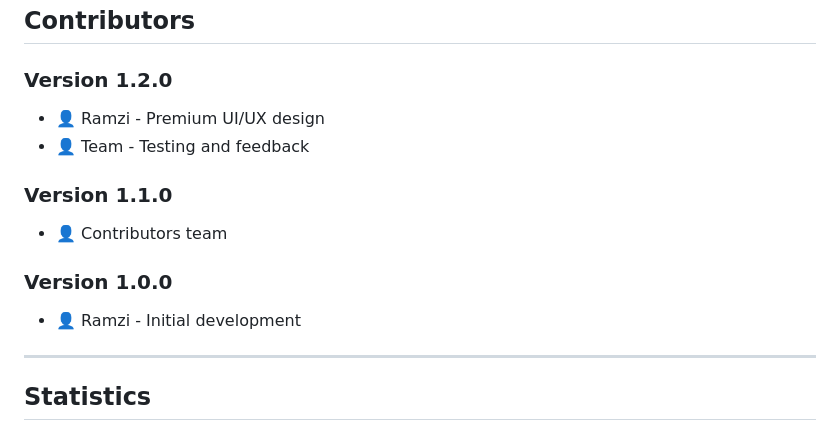
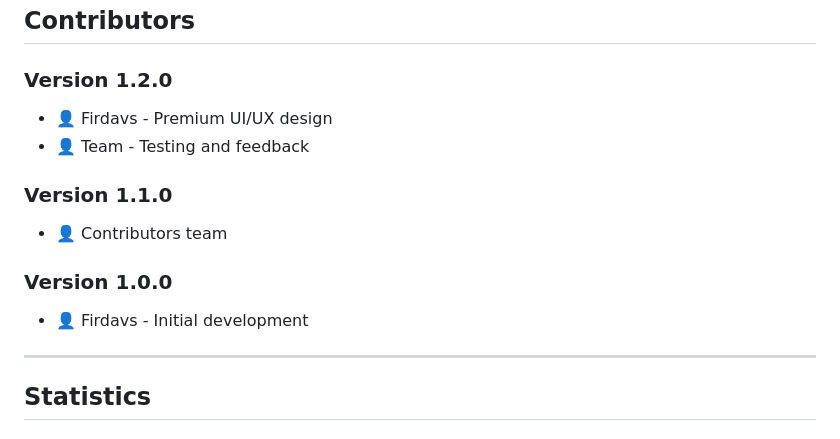
Before and after one commit to YoldoshevFirdavs/salesbot, a Markdown page: CHANGELOG.md, the part around the change. Rendered like a GitHub page.

```diff
--- a/CHANGELOG.md
+++ b/CHANGELOG.md
@@ -239,14 +239,14 @@ docker-compose up -d
 ## Contributors
 
 ### Version 1.2.0
-- 👤 Ramzi - Premium UI/UX design
+- 👤 Firdavs - Premium UI/UX design
 - 👤 Team - Testing and feedback
 
 ### Version 1.1.0
 - 👤 Contributors team
 
 ### Version 1.0.0
-- 👤 Ramzi - Initial development
+- 👤 Firdavs - Initial development
 
 ---
 
```
Also changed, not shown: CONTRIBUTORS.md (+5 -5 lines), README.md (+2 -2 lines).
